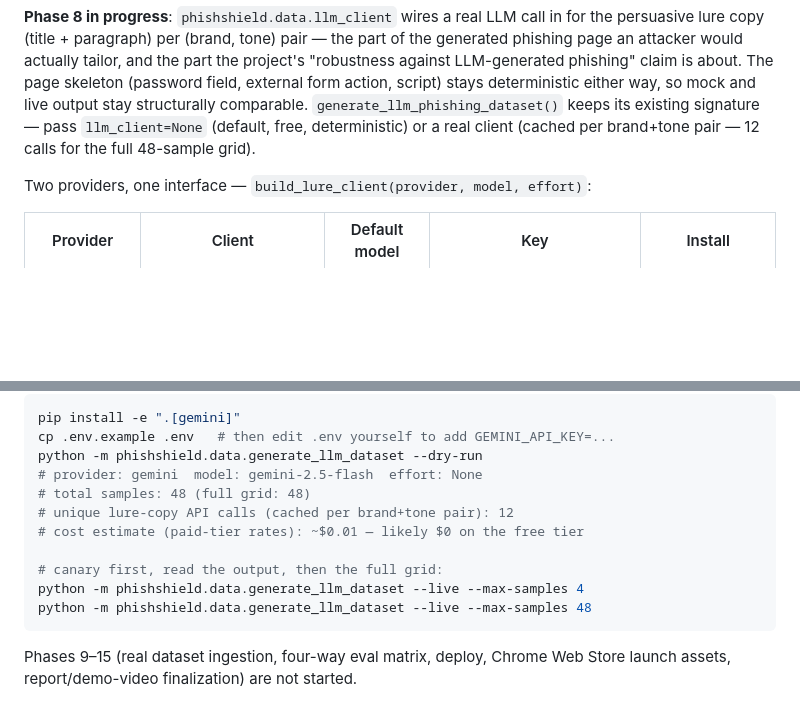
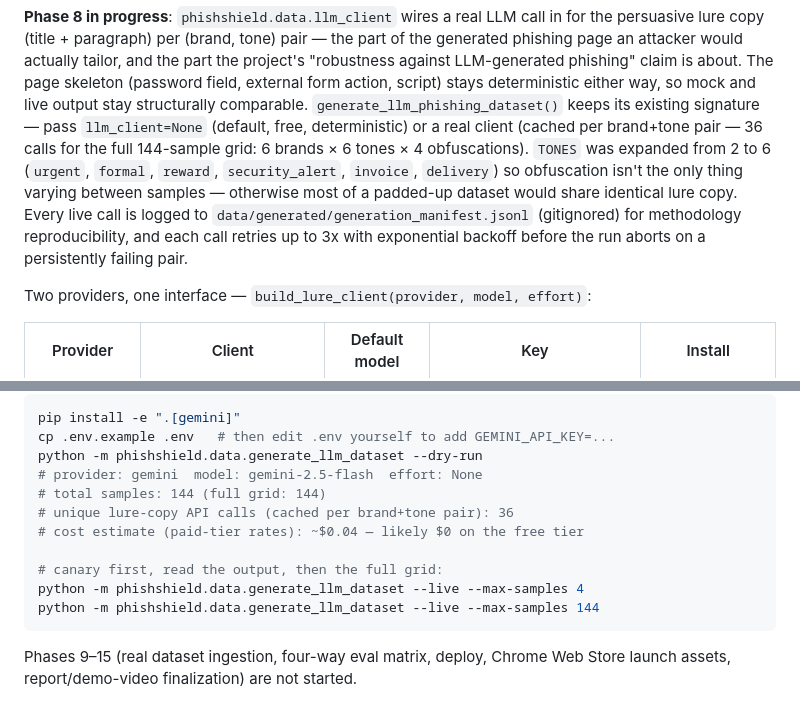
Before and after one commit to namankhatakdotcpp/ai-phishing-detection, a Markdown page: README.md, 2 parts joined by grey strips. GitHub-like rendering; blank space fills up the shorter version.

Commit message:
docs: update grid size to 144 samples / 36 calls, document manifest + retries

````diff
--- a/README.md
+++ b/README.md
@@ -200,8 +200,15 @@ phishing" claim is about. The page skeleton (password field, external
 form action, script) stays deterministic either way, so mock and live
 output stay structurally comparable. `generate_llm_phishing_dataset()`
 keeps its existing signature — pass `llm_client=None` (default, free,
-deterministic) or a real client (cached per brand+tone pair — 12 calls
-for the full 48-sample grid).
+deterministic) or a real client (cached per brand+tone pair — 36 calls
+for the full 144-sample grid: 6 brands × 6 tones × 4 obfuscations).
+`TONES` was expanded from 2 to 6 (`urgent`, `formal`, `reward`,
+`security_alert`, `invoice`, `delivery`) so obfuscation isn't the only
+thing varying between samples — otherwise most of a padded-up dataset
+would share identical lure copy. Every live call is logged to
+`data/generated/generation_manifest.jsonl` (gitignored) for methodology
+reproducibility, and each call retries up to 3x with exponential backoff
+before the run aborts on a persistently failing pair.
 
 Two providers, one interface — `build_lure_client(provider, model,
 effort)`:
@@ -235,13 +242,13 @@ pip install -e ".[gemini]"
 cp .env.example .env   # then edit .env yourself to add GEMINI_API_KEY=...
 python -m phishshield.data.generate_llm_dataset --dry-run
 # provider: gemini  model: gemini-2.5-flash  effort: None
-# total samples: 48 (full grid: 48)
-# unique lure-copy API calls (cached per brand+tone pair): 12
-# cost estimate (paid-tier rates): ~$0.01 — likely $0 on the free tier
+# total samples: 144 (full grid: 144)
+# unique lure-copy API calls (cached per brand+tone pair): 36
+# cost estimate (paid-tier rates): ~$0.04 — likely $0 on the free tier
 
 # canary first, read the output, then the full grid:
 python -m phishshield.data.generate_llm_dataset --live --max-samples 4
-python -m phishshield.data.generate_llm_dataset --live --max-samples 48
+python -m phishshield.data.generate_llm_dataset --live --max-samples 144
 ```
 
 Phases 9–15 (real dataset ingestion, four-way eval matrix, deploy, Chrome
````
Also changed, not shown: PROJECT_BRIEF.md (+24 -8 lines).
